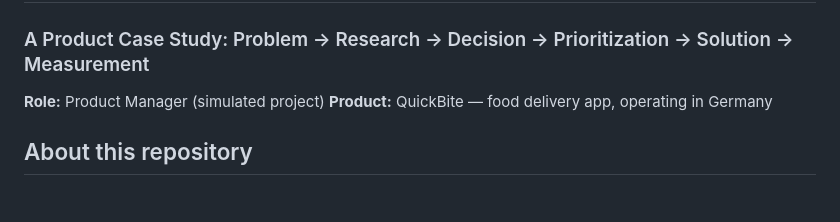
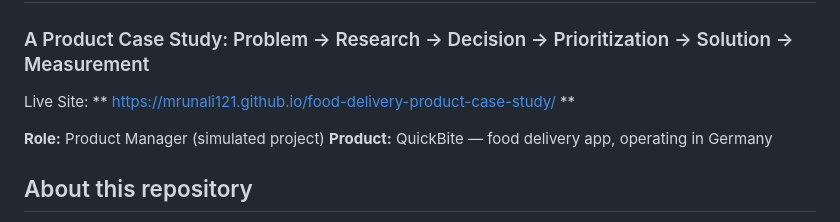
Before and after one commit to Mrunali121/food-delivery-product-case-study, a Markdown page: README.md, the part around the change. Drawn GitHub-style; blank space fills up the shorter version.

```diff
--- a/README.md
+++ b/README.md
@@ -1,5 +1,7 @@
 # QuickBite — Reorder & Live ETA Confidence
 ### A Product Case Study: Problem → Research → Decision → Prioritization → Solution → Measurement
+
+Live Site: ** https://mrunali121.github.io/food-delivery-product-case-study/ **
 
 **Role:** Product Manager (simulated project)
 **Product:** QuickBite — food delivery app, operating in Germany
```
